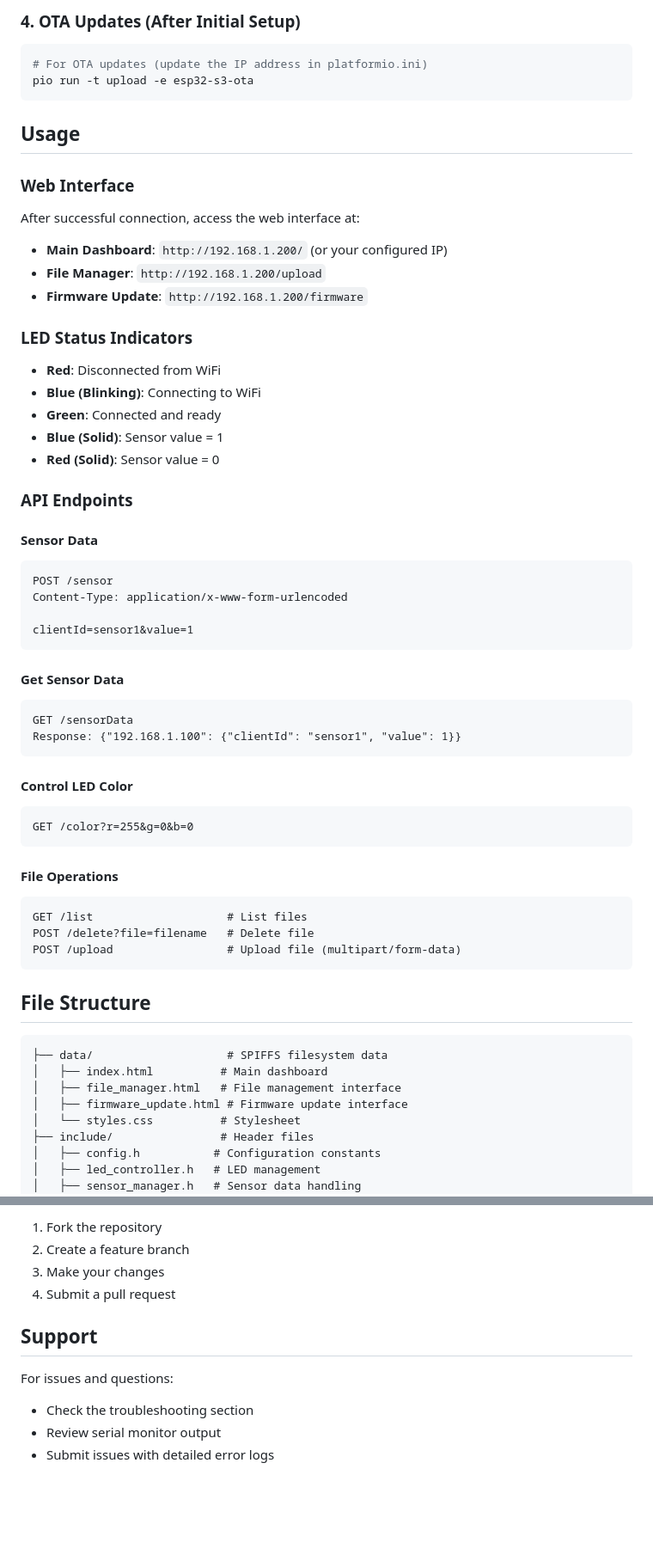
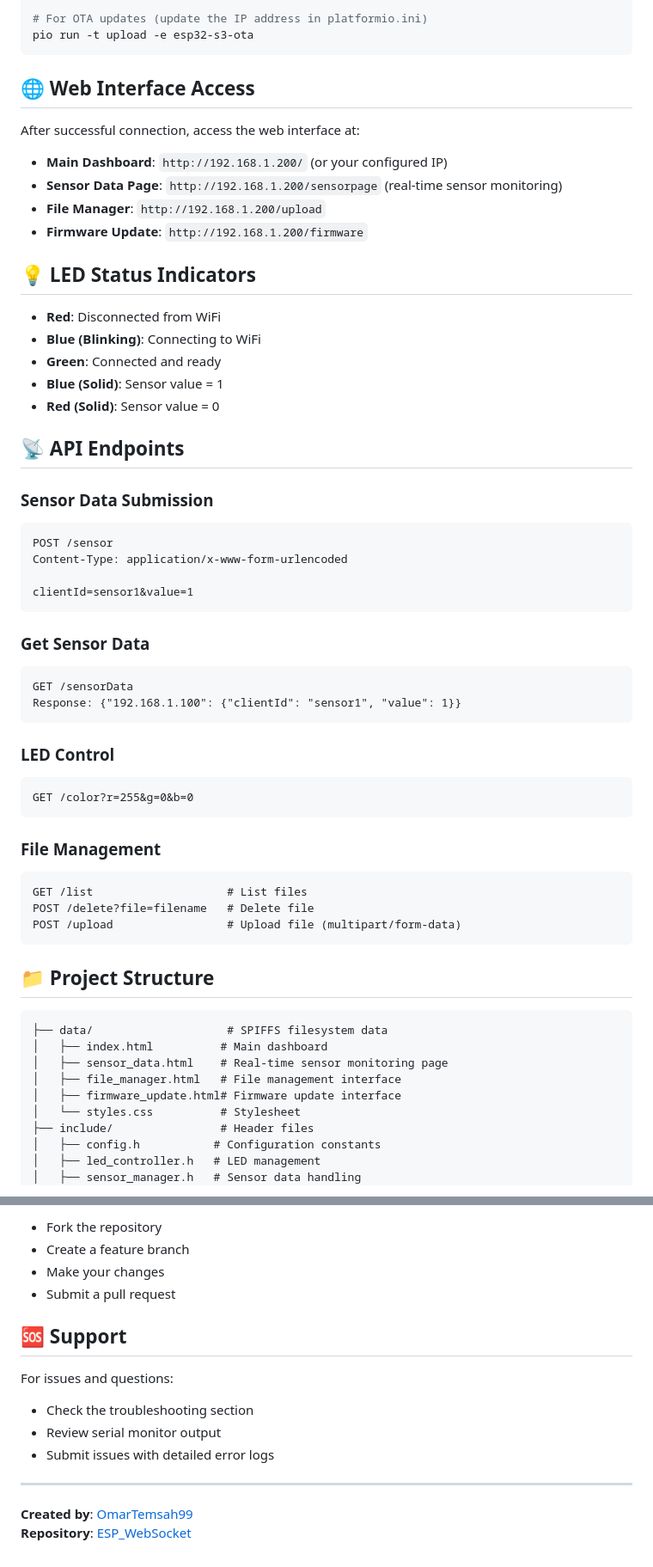
Before and after one commit to OmarTemsah99/ESP_WebSocket_Sender, a Markdown page: README.md, 2 parts joined by grey strips. Shown: that part at 86% size. Rendered like a GitHub page; blank space fills up the shorter version.

````diff
--- a/README.md
+++ b/README.md
@@ -84,22 +81,18 @@ pio run -t uploadfs -e esp32-s3-usb
 
-### 4. OTA Updates (After Initial Setup)
-
-```bash
 # For OTA updates (update the IP address in platformio.ini)
 pio run -t upload -e esp32-s3-ota
 ```
 
-## Usage
-
-### Web Interface
+## 🌐 Web Interface Access
 
 After successful connection, access the web interface at:
 
 - **Main Dashboard**: `http://192.168.1.200/` (or your configured IP)
+- **Sensor Data Page**: `http://192.168.1.200/sensorpage` (real-time sensor monitoring)
 - **File Manager**: `http://192.168.1.200/upload`
 - **Firmware Update**: `http://192.168.1.200/firmware`
 
-### LED Status Indicators
+## 💡 LED Status Indicators
 
 - **Red**: Disconnected from WiFi
 - **Blue (Blinking)**: Connecting to WiFi
@@ -107,10 +100,9 @@ After successful connection, access the web interface at:
 - **Blue (Solid)**: Sensor value = 1
 - **Red (Solid)**: Sensor value = 0
 
-### API Endpoints
+## 📡 API Endpoints
 
-#### Sensor Data
-
+### Sensor Data Submission
 ```http
 POST /sensor
 Content-Type: application/x-www-form-urlencoded
@@ -118,34 +110,32 @@ Content-Type: application/x-www-form-urlencoded
 clientId=sensor1&value=1
 ```
 
-#### Get Sensor Data
-
+### Get Sensor Data
 ```http
 GET /sensorData
 Response: {"192.168.1.100": {"clientId": "sensor1", "value": 1}}
 ```
 
-#### Control LED Color
-
+### LED Control
 ```http
 GET /color?r=255&g=0&b=0
 ```
 
-#### File Operations
-
+### File Management
 ```http
 GET /list                    # List files
 POST /delete?file=filename   # Delete file
 POST /upload                 # Upload file (multipart/form-data)
 ```
 
-## File Structure
+## 📁 Project Structure
 
 ```
 ├── data/                    # SPIFFS filesystem data
 │   ├── index.html          # Main dashboard
+│   ├── sensor_data.html    # Real-time sensor monitoring page
 │   ├── file_manager.html   # File management interface
-│   ├── firmware_update.html # Firmware update interface
+│   ├── firmware_update.html# Firmware update interface
 │   └── styles.css          # Stylesheet
 ├── include/                # Header files
 │   ├── config.h           # Configuration constants
@@ -247,13 +224,17 @@ This project is open source. Please check the license file for details.
 
-1. Fork the repository
-2. Create a feature branch
-3. Make your changes
-4. Submit a pull request
+- Fork the repository
+- Create a feature branch
+- Make your changes
+- Submit a pull request
 
-## Support
+## 🆘 Support
 
 For issues and questions:
-
 - Check the troubleshooting section
 - Review serial monitor output
 - Submit issues with detailed error logs
+
+---
+
+**Created by**: [OmarTemsah99](https://github.com/OmarTemsah99)
+**Repository**: [ESP_WebSocket](https://github.com/OmarTemsah99/ESP_WebSocket)
````
Also changed, not shown: other parts of README.md (+48 -64 lines).
